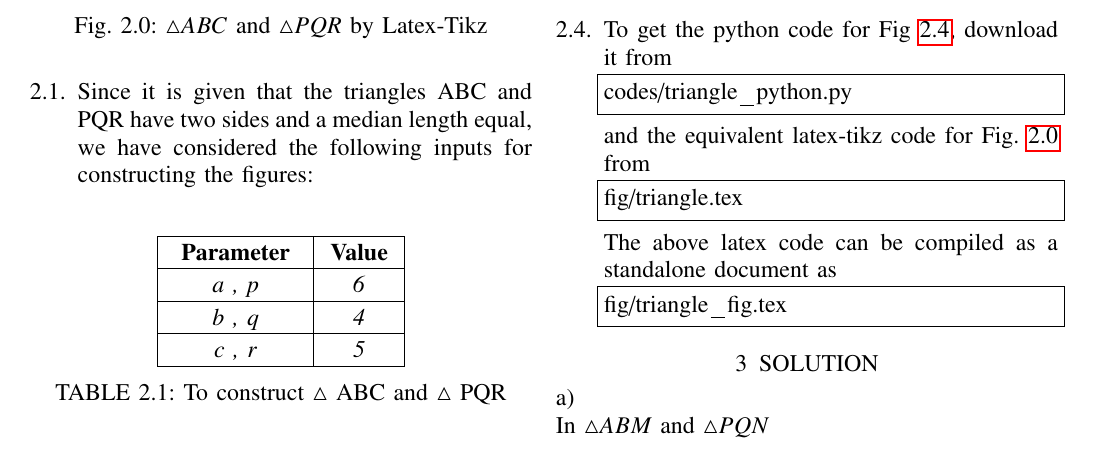
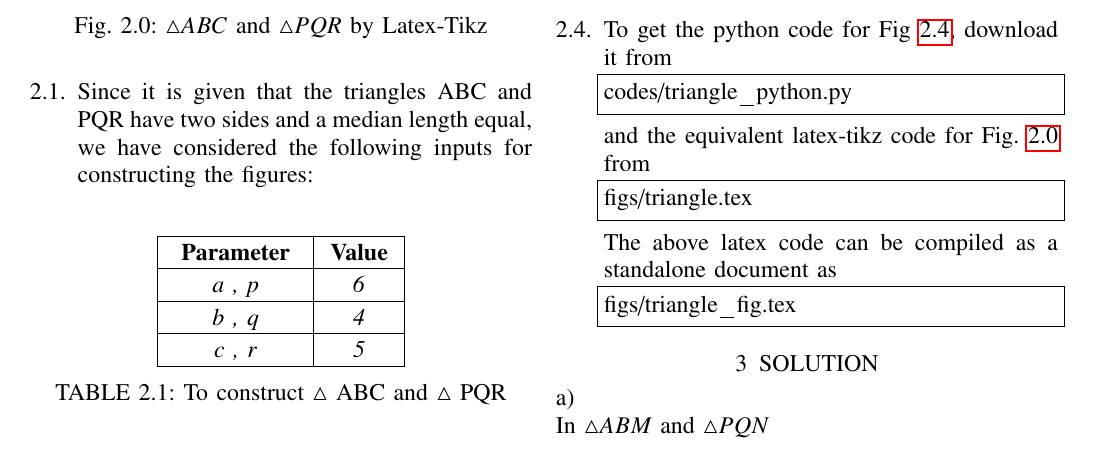
Before and after one commit to mohit-singh-9/Summer-2020, a LaTeX paper (geometry/triangle/document1.tex, which reads geometry/triangle/chapters/construction.tex): part of page 1 of 2, cut so that both start at the same text. Compiled offline with pdfLaTeX.

Commit message:
Update construction.tex

```diff
--- a/geometry/triangle/chapters/construction.tex
+++ b/geometry/triangle/chapters/construction.tex
@@ -69,12 +69,12 @@ codes/triangle_python.py
 %
 and the equivalent latex-tikz code for Fig. \ref{fig:triangle_latex} from
 \begin{lstlisting}
-fig/triangle.tex
+figs/triangle.tex
 \end{lstlisting}
 %
 The above latex code can be compiled as a standalone document as
 \begin{lstlisting}
-fig/triangle_fig.tex
+figs/triangle_fig.tex
 \end{lstlisting}
 
 
```
